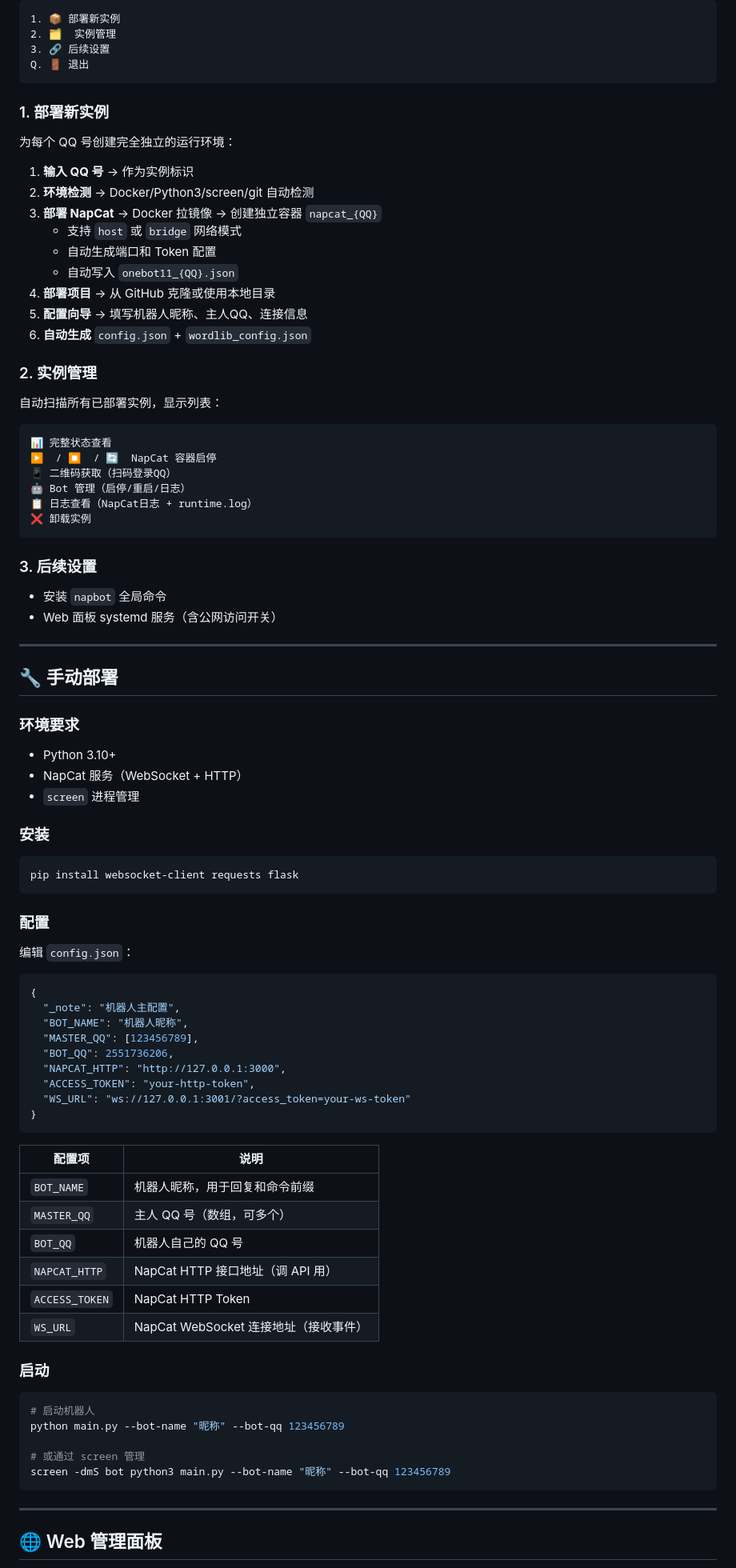
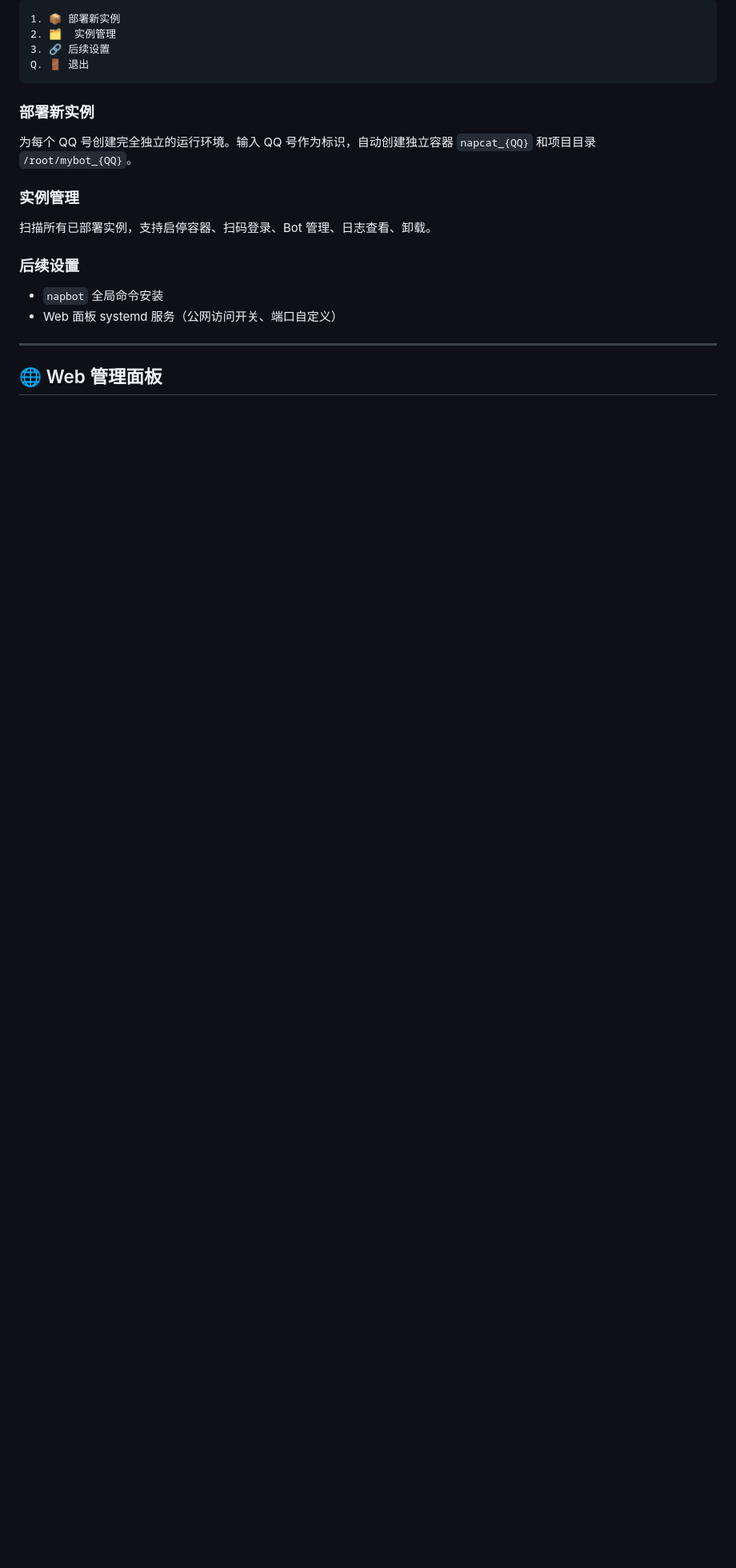
Before and after one commit to Bdlxx/NapCat-WordLibBot, a Markdown page: README.md, the part around one of its changes. Shown at 80% size. GitHub-like rendering; blank space fills up the shorter version.

````diff
--- a/README.md
+++ b/README.md
@@ -36,88 +32,18 @@ bash <(curl -s https://raw.githubusercontent.com/Bdlxx/NapCat-WordLibBot/master/
 Q. 🚪 退出
 ```
 
-### 1. 部署新实例
+### 部署新实例
 
-为每个 QQ 号创建完全独立的运行环境：
+为每个 QQ 号创建完全独立的运行环境。输入 QQ 号作为标识，自动创建独立容器 `napcat_{QQ}` 和项目目录 `/root/mybot_{QQ}`。
 
-1. **输入 QQ 号** → 作为实例标识
-2. **环境检测** → Docker/Python3/screen/git 自动检测
-3. **部署 NapCat** → Docker 拉镜像 → 创建独立容器 `napcat_{QQ}`
-   - 支持 `host` 或 `bridge` 网络模式
-   - 自动生成端口和 Token 配置
-   - 自动写入 `onebot11_{QQ}.json`
-4. **部署项目** → 从 GitHub 克隆或使用本地目录
-5. **配置向导** → 填写机器人昵称、主人QQ、连接信息
-6. **自动生成** `config.json` + `wordlib_config.json`
+### 实例管理
 
-### 2. 实例管理
+扫描所有已部署实例，支持启停容器、扫码登录、Bot 管理、日志查看、卸载。
 
-自动扫描所有已部署实例，显示列表：
+### 后续设置
 
-```
-📊 完整状态查看
-▶️  / ⏹  / 🔄  NapCat 容器启停
-📱 二维码获取（扫码登录QQ）
-🤖 Bot 管理（启停/重启/日志）
-📋 日志查看（NapCat日志 + runtime.log）
-❌ 卸载实例
-```
-
-### 3. 后续设置
-
-- 安装 `napbot` 全局命令
-- Web 面板 systemd 服务（含公网访问开关）
-
----
-
-## 🔧 手动部署
-
-### 环境要求
-
-- Python 3.10+
-- NapCat 服务（WebSocket + HTTP）
-- `screen` 进程管理
-
-### 安装
-
-```bash
-pip install websocket-client requests flask
-```
-
-### 配置
-
-编辑 `config.json`：
-
-```json
-{
-  "_note": "机器人主配置",
-  "BOT_NAME": "机器人昵称",
-  "MASTER_QQ": [123456789],
-  "BOT_QQ": 2551736206,
-  "NAPCAT_HTTP": "http://127.0.0.1:3000",
-  "ACCESS_TOKEN": "your-http-token",
-  "WS_URL": "ws://127.0.0.1:3001/?access_token=your-ws-token"
-}
-```
-
-| 配置项 | 说明 |
-|--------|------|
-| `BOT_NAME` | 机器人昵称，用于回复和命令前缀 |
-| `MASTER_QQ` | 主人 QQ 号（数组，可多个） |
-| `BOT_QQ` | 机器人自己的 QQ 号 |
-| `NAPCAT_HTTP` | NapCat HTTP 接口地址（调 API 用） |
-| `ACCESS_TOKEN` | NapCat HTTP Token |
-| `WS_URL` | NapCat WebSocket 连接地址（接收事件） |
-
-### 启动
-
-```bash
-# 启动机器人
-python main.py --bot-name "昵称" --bot-qq 123456789
-
-# 或通过 screen 管理
-screen -dmS bot python3 main.py --bot-name "昵称" --bot-qq 123456789
-```
+- `napbot` 全局命令安装
+- Web 面板 systemd 服务（公网访问开关、端口自定义）
 
 ---
 
````
Also changed, not shown: other parts of README.md (+81 -108 lines).
